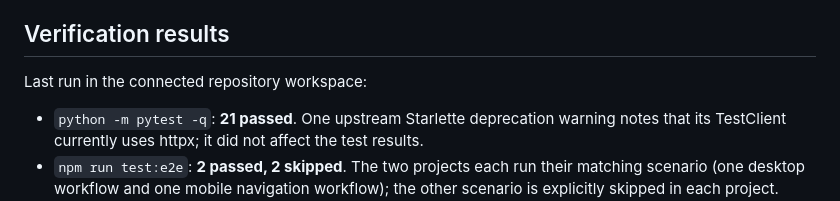
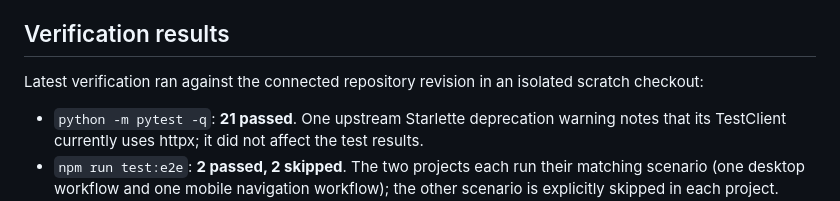
Before and after one commit to M107-commits/GridNova, a Markdown page: README.md, the part around the change. GitHub-like rendering.

Commit message:
Clarify where the verification run was performed

```diff
--- a/README.md
+++ b/README.md
@@ -38,7 +38,7 @@ The browser suite uses real Chromium at desktop and Pixel 7 sized viewports. It
 
 ## Verification results
 
-Last run in the connected repository workspace:
+Latest verification ran against the connected repository revision in an isolated scratch checkout:
 
 - `python -m pytest -q`: **21 passed**. One upstream Starlette deprecation warning notes that its TestClient currently uses httpx; it did not affect the test results.
 - `npm run test:e2e`: **2 passed, 2 skipped**. The two projects each run their matching scenario (one desktop workflow and one mobile navigation workflow); the other scenario is explicitly skipped in each project.
```
